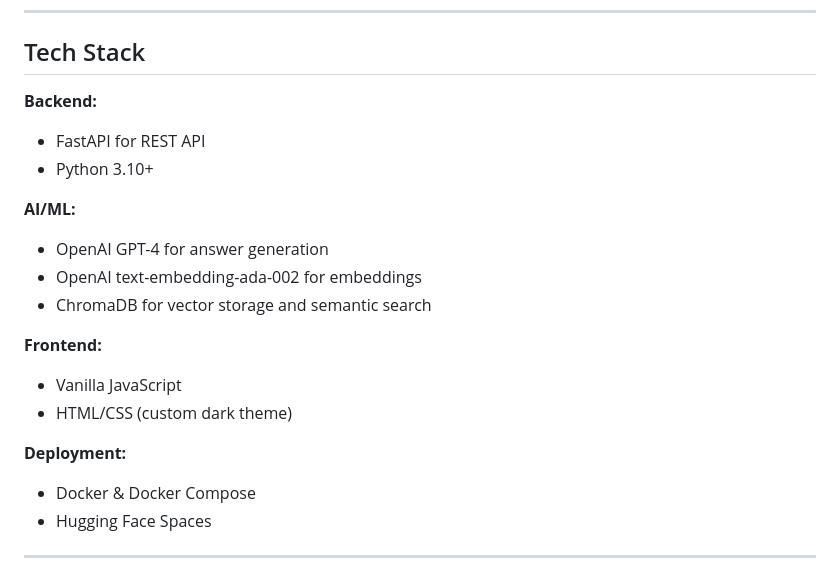
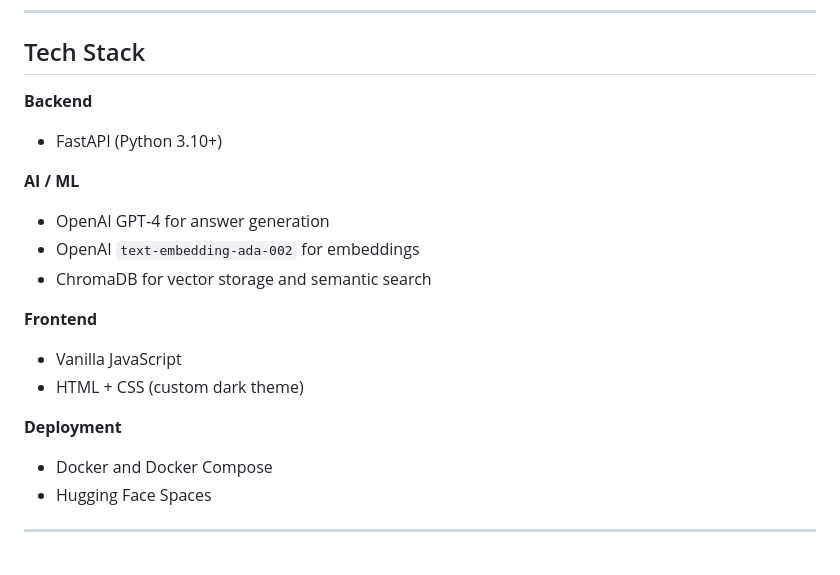
Before and after one commit to BasilArafeh/DocuMind, a Markdown page: README.md, the part around one of its changes. Drawn GitHub-style.

```diff
--- a/README.md
+++ b/README.md
@@ -76,21 +75,20 @@ Achieved **73.3% accuracy** (11/15) on technical benchmark with **3.9s avg respo
 
 ## Tech Stack
 
-**Backend:**
-- FastAPI for REST API
-- Python 3.10+
+**Backend**
+- FastAPI (Python 3.10+)
 
-**AI/ML:**
-- OpenAI GPT-4 for answer generation
-- OpenAI text-embedding-ada-002 for embeddings
+**AI / ML**
+- OpenAI GPT‑4 for answer generation
+- OpenAI `text-embedding-ada-002` for embeddings
 - ChromaDB for vector storage and semantic search
 
-**Frontend:**
+**Frontend**
 - Vanilla JavaScript
-- HTML/CSS (custom dark theme)
+- HTML + CSS (custom dark theme)
 
-**Deployment:**
-- Docker & Docker Compose
+**Deployment**
+- Docker and Docker Compose
 - Hugging Face Spaces
 
 ---
```
Also changed, not shown: other parts of README.md (+28 -29 lines).
